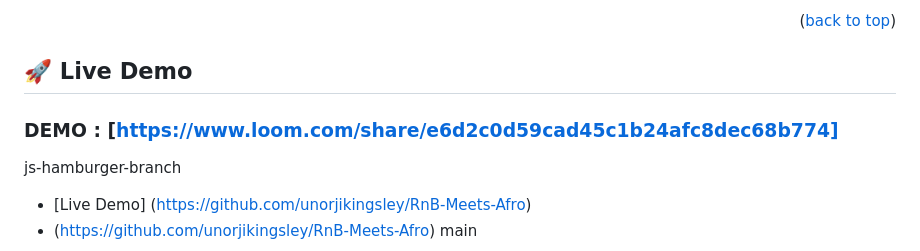
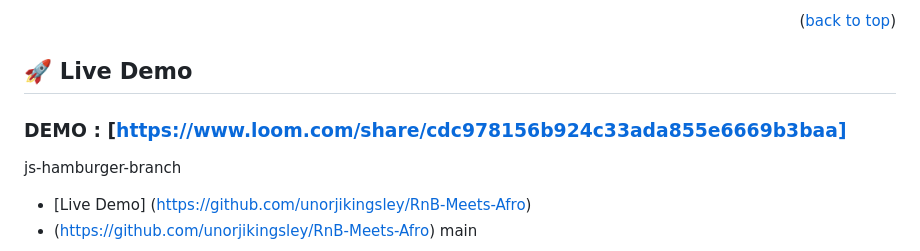
Before and after one commit to unorjikingsley/RnB-Meets-Afro, a Markdown page: README.md, the part around the change. Drawn GitHub-style.

```diff
--- a/README.md
+++ b/README.md
@@ -69,8 +69,8 @@ This project serves as a capstone demonstration featuring source code pertaining
 
 <!-- LIVE DEMO -->
 
-## 🚀 Live Demo <a name="https://github.com/unorjikingsley/RnB-Meets-Afro"></a>
-### DEMO : [https://www.loom.com/share/e6d2c0d59cad45c1b24afc8dec68b774]
+## 🚀 Live Demo <a name="https://unorjikingsley.github.io/RnB-Meets-Afro/"></a>
+### DEMO : [https://www.loom.com/share/cdc978156b924c33ada855e6669b3baa]
 
 js-hamburger-branch
 - [Live Demo] (https://github.com/unorjikingsley/RnB-Meets-Afro)
```
